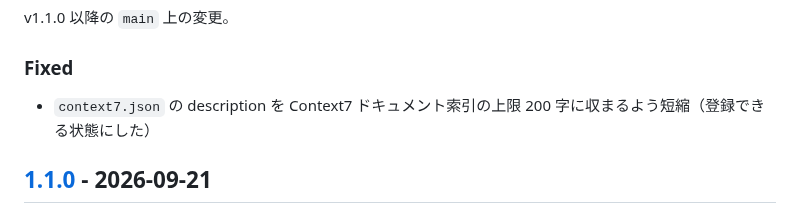
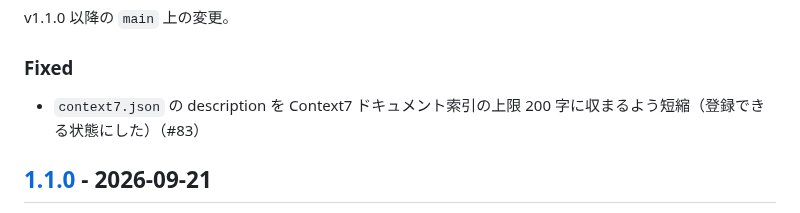
Before and after one commit to HideTsug/org-os-starter, a Markdown page: docs/ja/CHANGELOG.md, the part around the change. Rendered like a GitHub page.

Commit message:
docs(changelog): context7 短縮の項目に番号を付す (#83)
Co-Authored-By: Claude Fable 5.1 <noreply@anthropic.com>

```diff
--- a/docs/ja/CHANGELOG.md
+++ b/docs/ja/CHANGELOG.md
@@ -10,7 +10,7 @@ v1.1.0 以降の `main` 上の変更。
 
 ### Fixed
 
-- `context7.json` の description を Context7 ドキュメント索引の上限 200 字に収まるよう短縮（登録できる状態にした）
+- `context7.json` の description を Context7 ドキュメント索引の上限 200 字に収まるよう短縮（登録できる状態にした）（#83）
 
 ## [1.1.0] - 2026-09-21
 
```
Also changed, not shown: CHANGELOG.md (+1 -1 lines).
